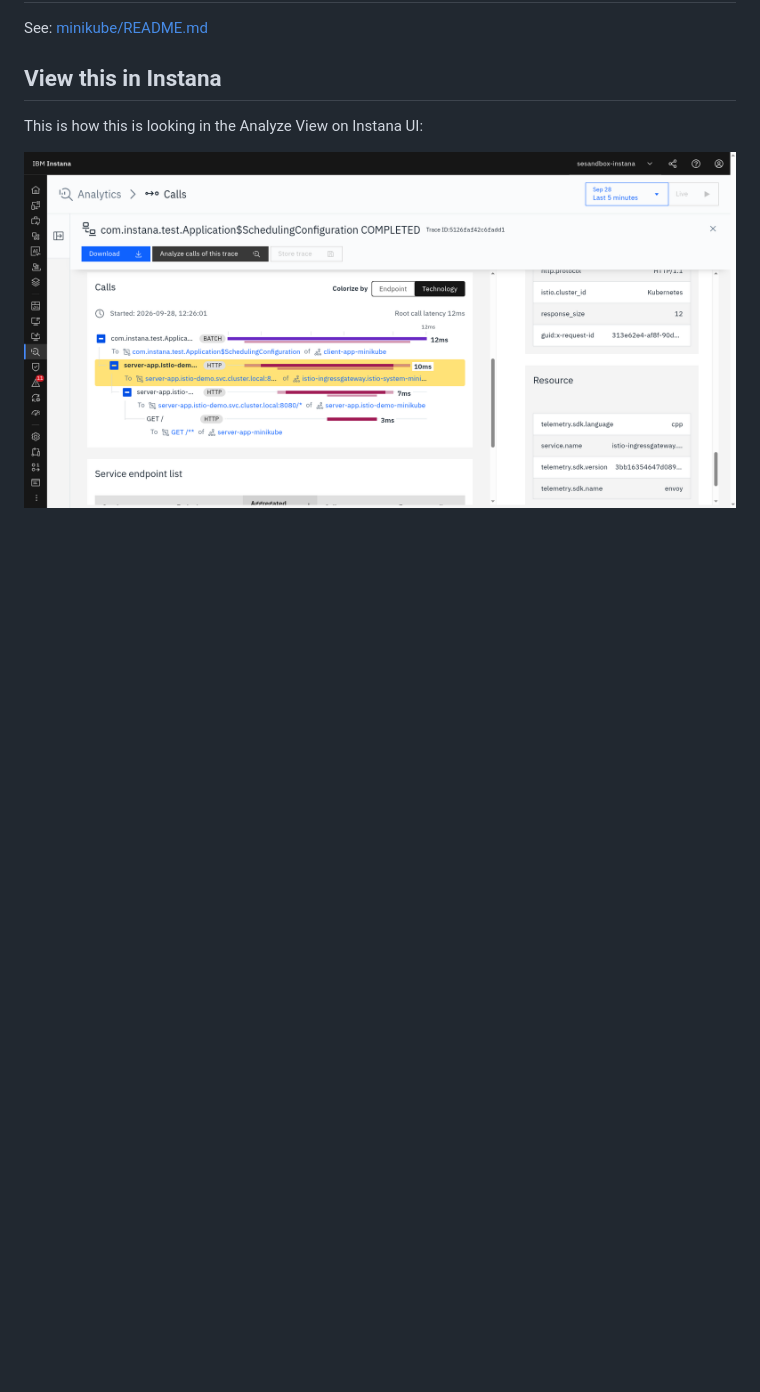
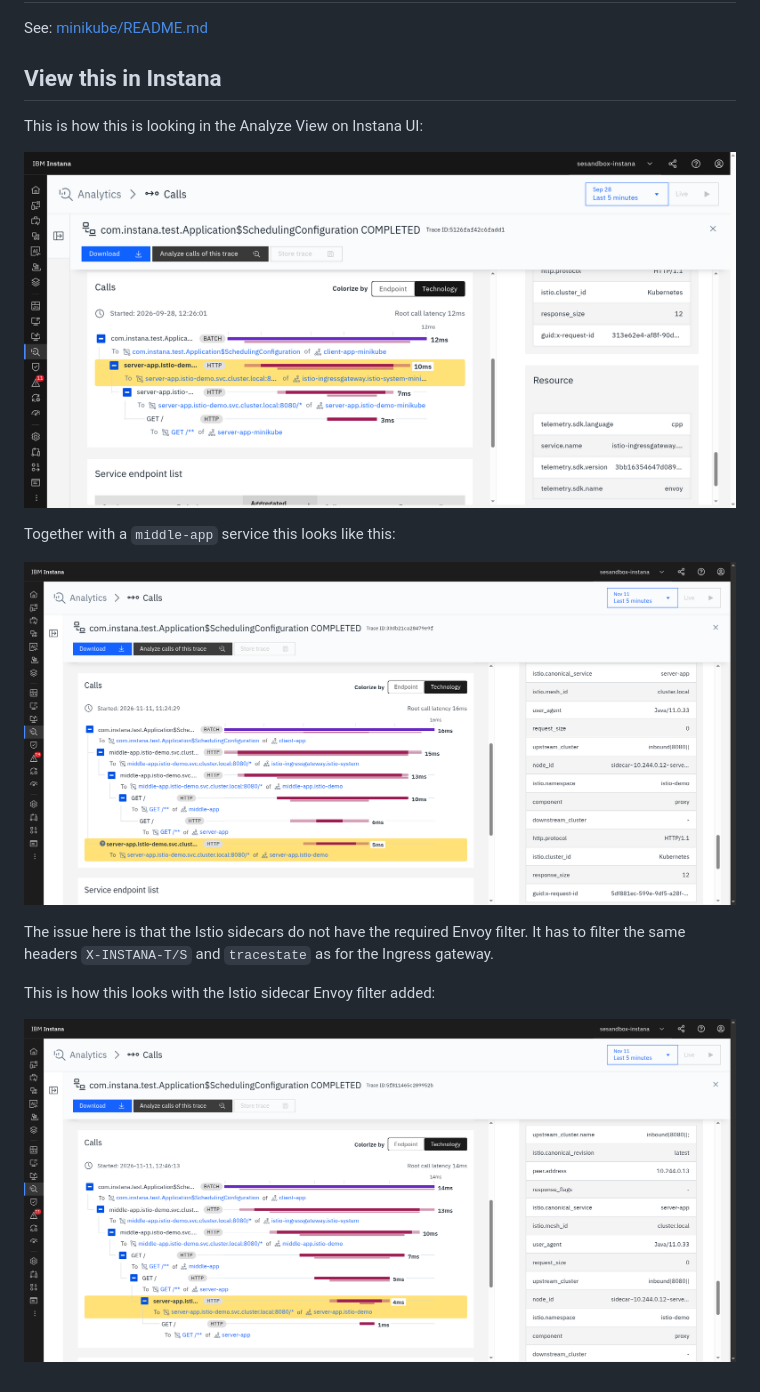
Before and after one commit to instana/otel-demos, a Markdown page: istio-otel-tracing/README.md, the part around the change. GitHub-like rendering; pictures changed too: istio-otel-tracing/images/istio-demo-with-middle-app-with-filter.png (added), istio-otel-tracing/images/istio-demo-with-middle-app.png (added); blank space fills up the shorter version.

Commit message:
istio demo: Add screenshots with middle-app
Show first how this looks like with a `middle-app` showing the
trace continuity issue due to missing Envoy filter.

Then show a screenshot how this looks properly with the required
istio sidecar Envoy filter.

```diff
--- a/istio-otel-tracing/README.md
+++ b/istio-otel-tracing/README.md
@@ -69,3 +69,14 @@ See: [minikube/README.md](./minikube/README.md)
 This is how this is looking in the Analyze View on Instana UI:
 
 ![Analyze View istio](images/istio-analyze.png)
+
+Together with a `middle-app` service this looks like this:
+
+![Analyze View with middle-app](images/istio-demo-with-middle-app.png)
+
+The issue here is that the Istio sidecars do not have the required Envoy filter.
+It has to filter the same headers `X-INSTANA-T/S` and `tracestate` as for the Ingress gateway.
+
+This is how this looks with the Istio sidecar Envoy filter added:
+
+![Analyze View with middle-app and Envoy filter](images/istio-demo-with-middle-app-with-filter.png)
```
